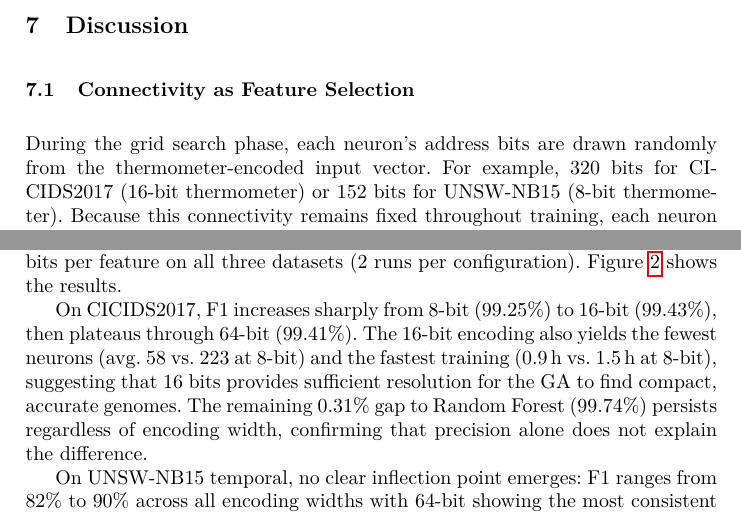
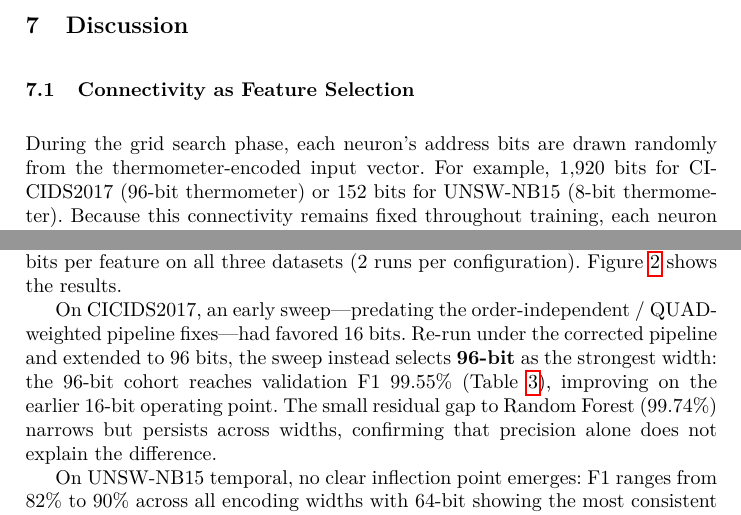
Before and after one commit to lacg/wnn, a LaTeX thesis (paper/main.tex): two parts of pages 18 and 19 of 31, joined at a grey line, cut so that both start at the same text. Compiled offline with pdfLaTeX.

Commit message:
paper: update encoding-resolution prose to 96-bit for CICIDS (post-fix sweep)
The §Encoding Resolution discussion + the connectivity-bits example still
argued '16-bit optimal for CICIDS' — that was the pre-OI/QUAD-fix sweep.
Re-run under the corrected pipeline + extended to 96b, the sweep selects
96-bit (val F1 99.55%, tab:cicids). Brief update per the existing
'corrected pipeline' framing; no new analysis (the post-submission change
is already noted). 320b→1920b connectivity example. latexmk clean.

Co-Authored-By: Claude Opus 4.8 (1M context) <noreply@anthropic.com>

```diff
--- a/paper/main.tex
+++ b/paper/main.tex
@@ -1160,7 +1160,7 @@ all fitting on a single \$20 Zynq Z-7020.
 
 During the grid search phase, each neuron's address bits are drawn
 randomly from the thermometer-encoded input vector.  For example,
-320~bits for CICIDS2017 (16-bit thermometer) or 152~bits for UNSW-NB15
+1{,}920~bits for CICIDS2017 (96-bit thermometer) or 152~bits for UNSW-NB15
 (8-bit thermometer).  Because this connectivity remains fixed
 throughout training, each neuron is permanently bound to a particular
 subset of input features.  Then the genetic algorithm (GA) phase exploits
@@ -1208,14 +1208,14 @@ To determine the optimal thermometer encoding width, we swept from 2 to
 64 bits per feature on all three datasets (2 runs per configuration).
 Figure~\ref{fig:therm_sweep} shows the results.
 
-On CICIDS2017, F1 increases sharply from 8-bit (99.25\%) to 16-bit
-(99.43\%), then plateaus through 64-bit (99.41\%).  The 16-bit encoding
-also yields the fewest neurons (avg.\ 58 vs.\ 223 at 8-bit) and the
-fastest training (0.9\,h vs.\ 1.5\,h at 8-bit), suggesting that 16
-bits provides sufficient resolution for the GA to find compact, accurate
-genomes.  The remaining 0.31\% gap to Random Forest (99.74\%) persists
-regardless of encoding width, confirming that precision alone does not
-explain the difference.
+On CICIDS2017, an early sweep---predating the order-independent /
+QUAD-weighted pipeline fixes---had favored 16~bits.  Re-run under the
+corrected pipeline and extended to 96~bits, the sweep instead selects
+\textbf{96-bit} as the strongest width: the 96-bit cohort reaches
+validation F1 99.55\% (Table~\ref{tab:cicids}), improving on the earlier
+16-bit operating point.  The small residual gap to Random Forest
+(99.74\%) narrows but persists across widths, confirming that precision
+alone does not explain the difference.
 
 On UNSW-NB15 temporal, no clear inflection point emerges: F1 ranges
 from 82\% to 90\% across all encoding widths with 64-bit showing the
```
